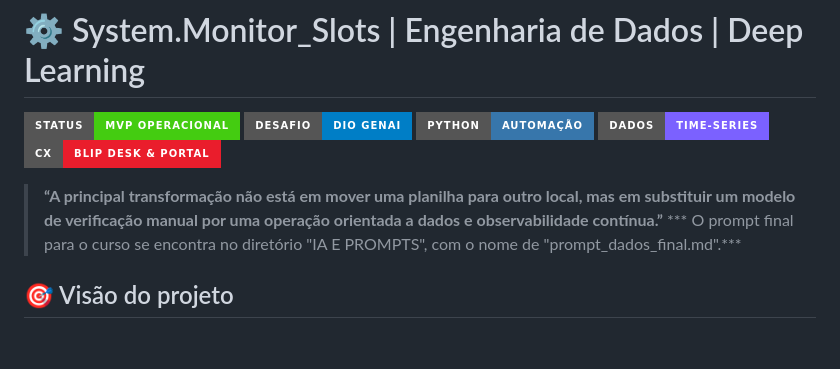
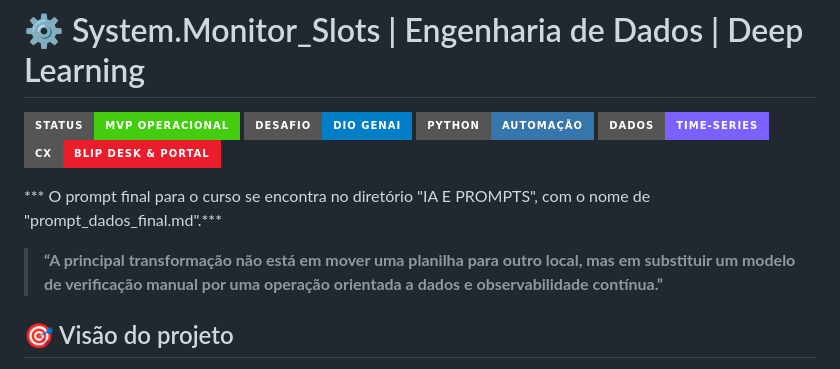
Before and after one commit to henryttorres/dio-genAi-bancoDeDadosSQL, a Markdown page: README.md, the part around the change. Drawn GitHub-style; badges without logos; blank space fills up the shorter version.

```diff
--- a/README.md
+++ b/README.md
@@ -6,8 +6,9 @@
 ![Dados](https://img.shields.io/badge/Dados-Time--Series-7B61FF?style=for-the-badge)
 ![CX](https://img.shields.io/badge/CX-Blip_Desk_%26_Portal-EA1D2C?style=for-the-badge)
 
+*** O prompt final para o curso se encontra no diretório "IA E PROMPTS", com o nome de "prompt_dados_final.md".***
+
 > **“A principal transformação não está em mover uma planilha para outro local, mas em substituir um modelo de verificação manual por uma operação orientada a dados e observabilidade contínua.”**
-> *** O prompt final para o curso se encontra no diretório "IA E PROMPTS", com o nome de "prompt_dados_final.md".***
 
 ## 🎯 Visão do projeto
 
```
